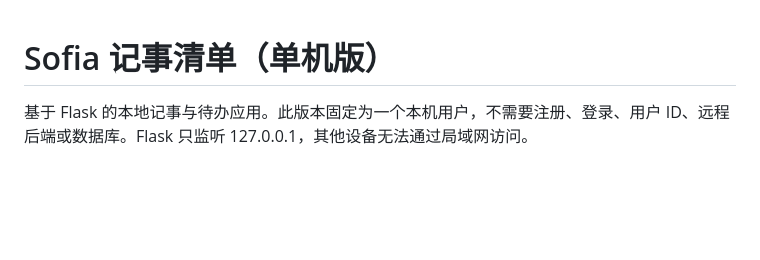
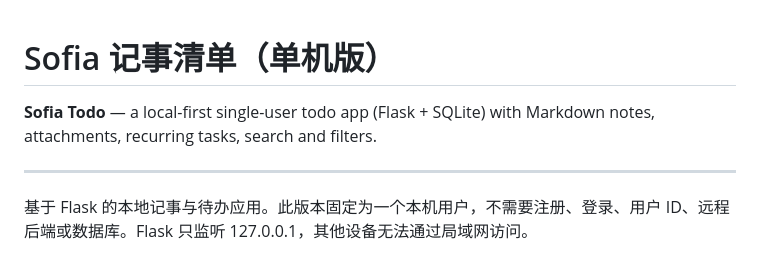
Before and after one commit to sr-lxd/sofia-todo-app, a Markdown page: README.md, the part around the change. Drawn GitHub-style; blank space fills up the shorter version.

Commit message:
Add English summary

```diff
--- a/README.md
+++ b/README.md
@@ -1,4 +1,10 @@
 # Sofia 记事清单（单机版）
+
+<!-- en-intro -->
+**Sofia Todo** — a local-first single-user todo app (Flask + SQLite) with Markdown notes, attachments, recurring tasks, search and filters.
+<!-- /en-intro -->
+
+---
 
 基于 Flask 的本地记事与待办应用。此版本固定为一个本机用户，不需要注册、登录、用户 ID、远程后端或数据库。Flask 只监听 127.0.0.1，其他设备无法通过局域网访问。
 
```
